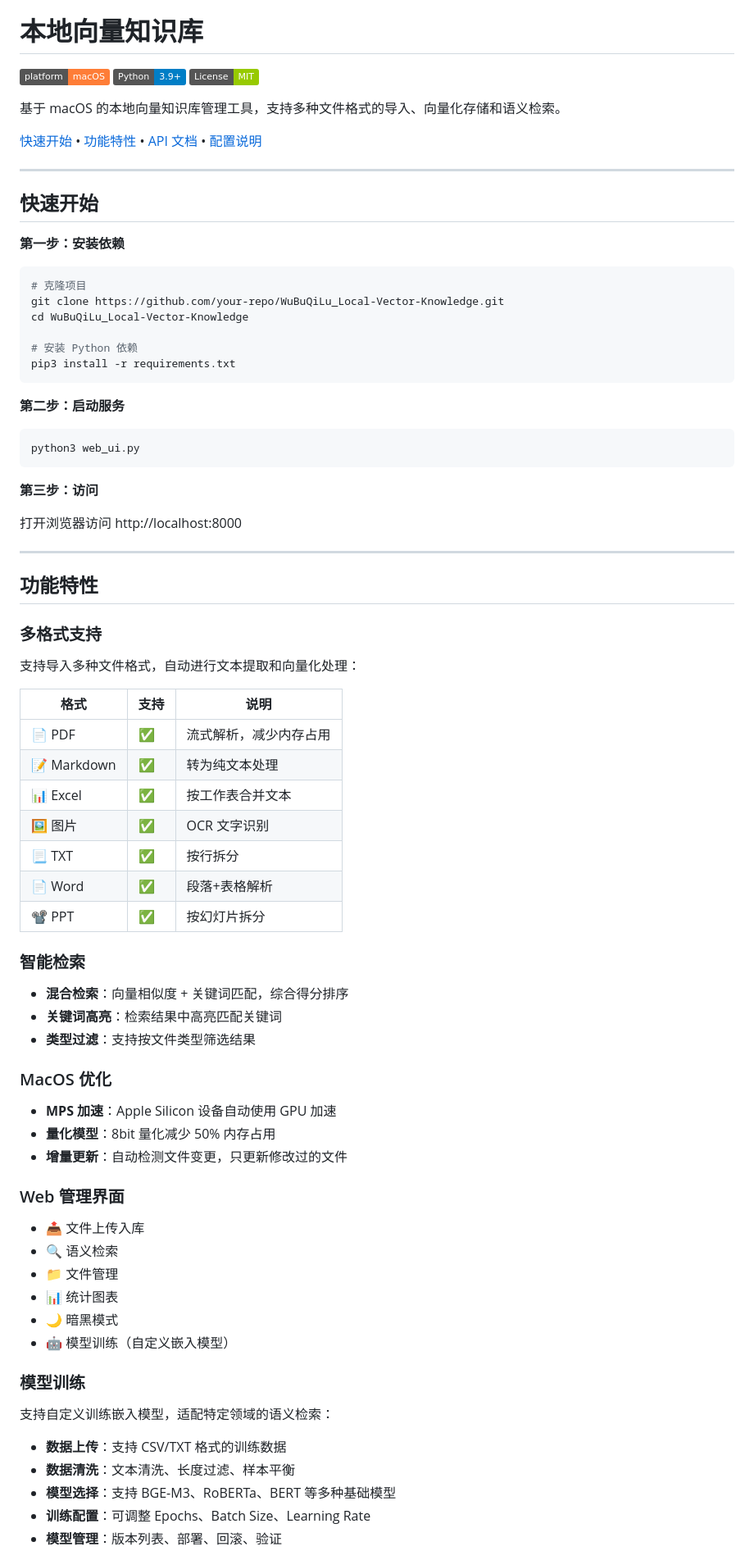
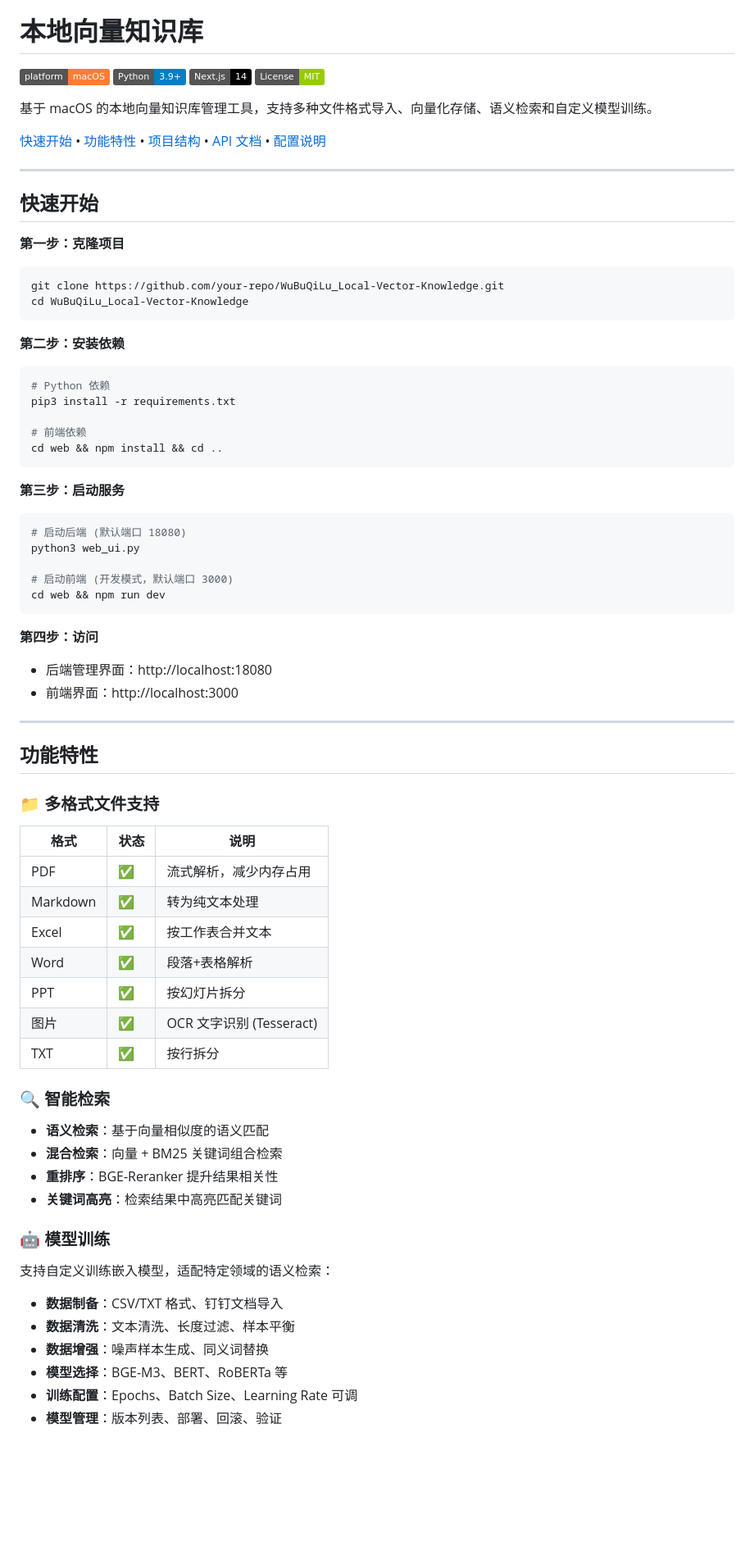
Before and after one commit to ZengLiQAQ/WuBuQiLu_Local-Vector-Knowledge, a Markdown page: README.md, the part around one of its changes. Shown at 82% size. Rendered like a GitHub page; badges without logos; blank space fills up the shorter version.

````diff
--- a/README.md
+++ b/README.md
@@ -4,82 +4,79 @@
 
 [![macOS](https://img.shields.io/badge/platform-macOS-orange)](https://www.apple.com/macos)
 [![Python](https://img.shields.io/badge/Python-3.9+-blue)](https://www.python.org)
+[![Next.js](https://img.shields.io/badge/Next.js-14-black)](https://nextjs.org)
 [![License](https://img.shields.io/badge/License-MIT-green.svg)](https://opensource.org/licenses/MIT)
 
-基于 macOS 的本地向量知识库管理工具，支持多种文件格式的导入、向量化存储和语义检索。
+基于 macOS 的本地向量知识库管理工具，支持多种文件格式导入、向量化存储、语义检索和自定义模型训练。
 
-[快速开始](#快速开始) • [功能特性](#功能特性) • [API 文档](#api-文档) • [配置说明](#配置说明)
+[快速开始](#快速开始) • [功能特性](#功能特性) • [项目结构](#项目结构) • [API 文档](#api-文档) • [配置说明](#配置说明)
 
 ---
 
 ## 快速开始
 
-**第一步：安装依赖**
+**第一步：克隆项目**
 
 ```bash
-# 克隆项目
 git clone https://github.com/your-repo/WuBuQiLu_Local-Vector-Knowledge.git
 cd WuBuQiLu_Local-Vector-Knowledge
-
-# 安装 Python 依赖
-pip3 install -r requirements.txt
 ```
 
-**第二步：启动服务**
+**第二步：安装依赖**
 
 ```bash
-python3 web_ui.py
+# Python 依赖
+pip3 install -r requirements.txt
+
+# 前端依赖
+cd web && npm install && cd ..
 ```
 
-**第三步：访问**
+**第三步：启动服务**
 
-打开浏览器访问 http://localhost:8000
+```bash
+# 启动后端 (默认端口 18080)
+python3 web_ui.py
+
+# 启动前端 (开发模式，默认端口 3000)
+cd web && npm run dev
+```
+
+**第四步：访问**
+
+- 后端管理界面：http://localhost:18080
+- 前端界面：http://localhost:3000
 
 ---
 
 ## 功能特性
 
-### 多格式支持
+### 📁 多格式文件支持
 
-支持导入多种文件格式，自动进行文本提取和向量化处理：
+| 格式 | 状态 | 说明 |
+|------|------|------|
+| PDF | ✅ | 流式解析，减少内存占用 |
+| Markdown | ✅ | 转为纯文本处理 |
+| Excel | ✅ | 按工作表合并文本 |
+| Word | ✅ | 段落+表格解析 |
+| PPT | ✅ | 按幻灯片拆分 |
+| 图片 | ✅ | OCR 文字识别 (Tesseract) |
+| TXT | ✅ | 按行拆分 |
 
-| 格式 | 支持 | 说明 |
-|------|------|------|
-| 📄 PDF | ✅ | 流式解析，减少内存占用 |
-| 📝 Markdown | ✅ | 转为纯文本处理 |
-| 📊 Excel | ✅ | 按工作表合并文本 |
-| 🖼️ 图片 | ✅ | OCR 文字识别 |
-| 📃 TXT | ✅ | 按行拆分 |
-| 📄 Word | ✅ | 段落+表格解析 |
-| 📽️ PPT | ✅ | 按幻灯片拆分 |
+### 🔍 智能检索
 
-### 智能检索
+- **语义检索**：基于向量相似度的语义匹配
+- **混合检索**：向量 + BM25 关键词组合检索
+- **重排序**：BGE-Reranker 提升结果相关性
+- **关键词高亮**：检索结果中高亮匹配关键词
 
-- **混合检索**：向量相似度 + 关键词匹配，综合得分排序
-- **关键词高亮**：检索结果中高亮匹配关键词
-- **类型过滤**：支持按文件类型筛选结果
-
-### MacOS 优化
-
-- **MPS 加速**：Apple Silicon 设备自动使用 GPU 加速
-- **量化模型**：8bit 量化减少 50% 内存占用
-- **增量更新**：自动检测文件变更，只更新修改过的文件
-
-### Web 管理界面
-
-- 📤 文件上传入库
-- 🔍 语义检索
-- 📁 文件管理
-- 📊 统计图表
-- 🌙 暗黑模式
-- 🤖 模型训练（自定义嵌入模型）
-
-### 模型训练
+### 🤖 模型训练
 
 支持自定义训练嵌入模型，适配特定领域的语义检索：
 
-- **数据上传**：支持 CSV/TXT 格式的训练数据
+- **数据制备**：CSV/TXT 格式、钉钉文档导入
 - **数据清洗**：文本清洗、长度过滤、样本平衡
-- **模型选择**：支持 BGE-M3、RoBERTa、BERT 等多种基础模型
-- **训练配置**：可调整 Epochs、Batch Size、Learning Rate
+- **数据增强**：噪声样本生成、同义词替换
+- **模型选择**：BGE-M3、BERT、RoBERTa 等
+- **训练配置**：Epochs、Batch Size、Learning Rate 可调
 - **模型管理**：版本列表、部署、回滚、验证
````
Also changed, not shown: other parts of README.md (+109 -36 lines).
